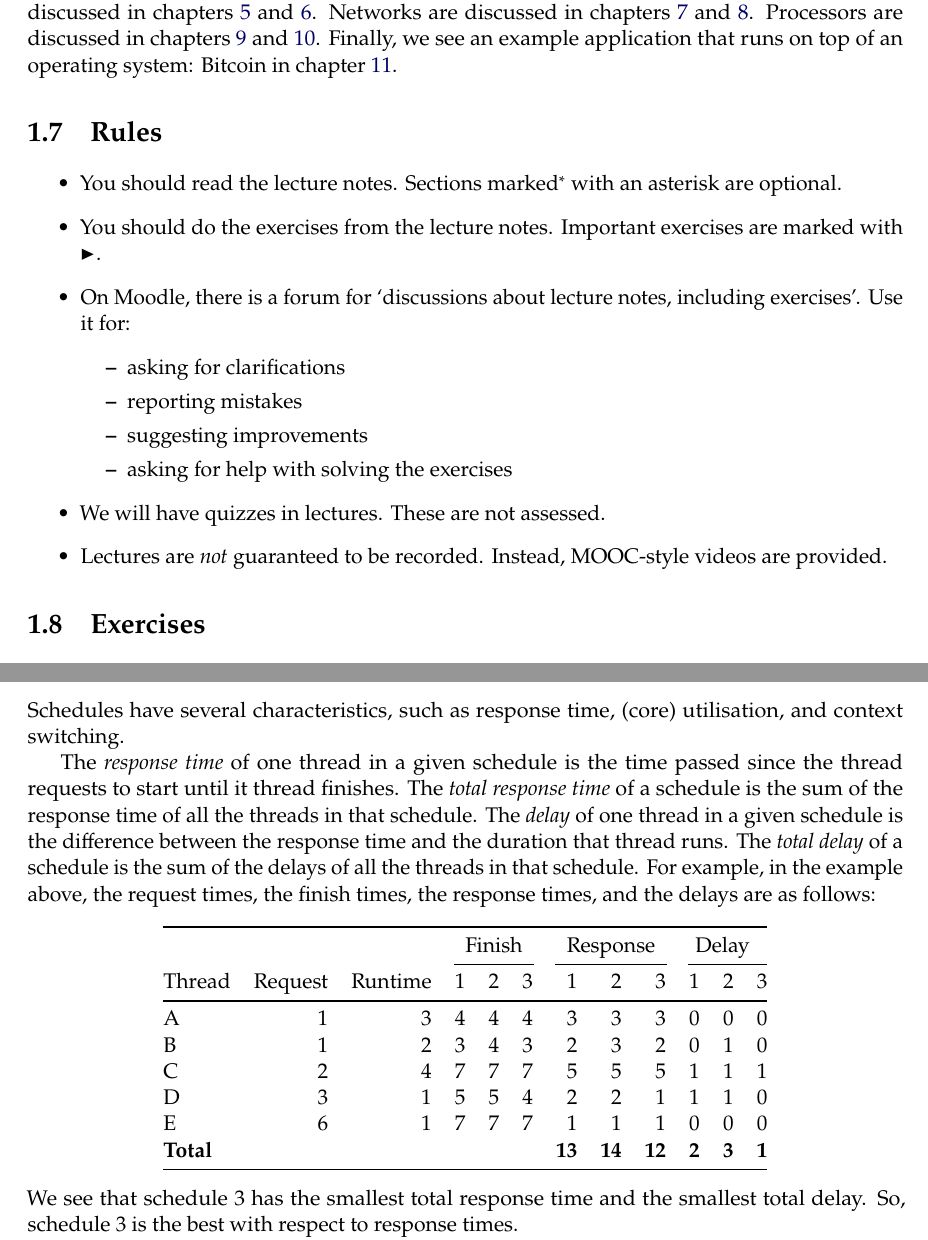
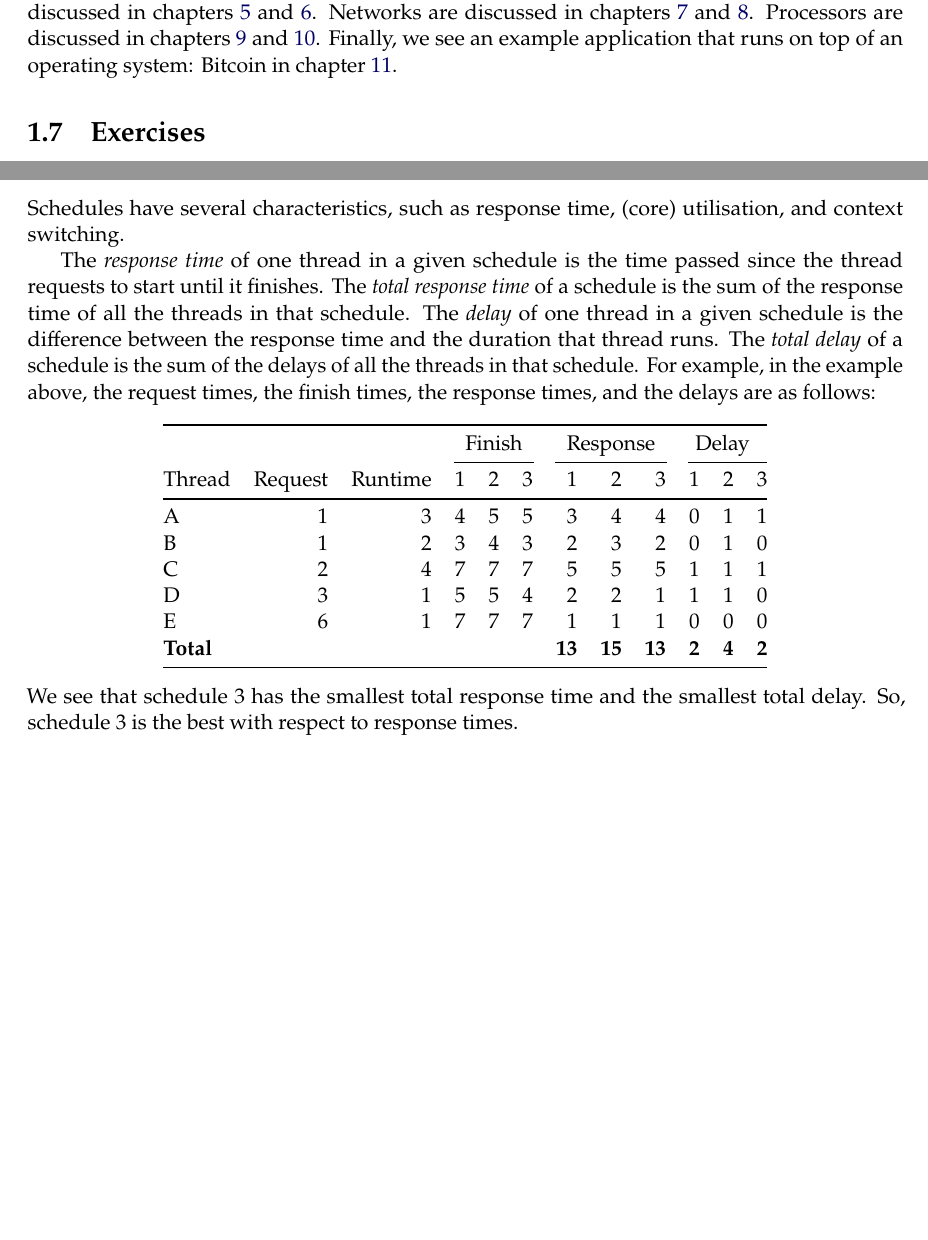
Before and after one commit to rgrig/systems-book, a LaTeX thesis (main.tex, which reads 00-introduction.tex, 09-schedulers.tex): two parts of pages 9 and 62 of 75 before the commit and two parts of pages 8 and 60 of 73 after it, joined at a grey line, cut so that both start at the same text, the shorter picture padded with empty space. Compiled offline with pdfLaTeX.

Commit message:
scheduler fix

```diff
--- a/00-introduction.tex
+++ b/00-introduction.tex
@@ -374,33 +374,6 @@ Networks are discussed in \cref{ch:06-net-use,ch:07-net-impl}.
 Processors are discussed in \cref{ch:08-multiprocessing,ch:09-schedulers}.
 Finally, we see an example application that runs on top of an operating system: Bitcoin in \cref{ch:bitcoin}.
 
-\section{Rules}
-
-\begin{itemize}
-\item
-  You should read the lecture notes.
-  Sections marked$^\ast$ with an asterisk are optional.
-\item
-  You should do the exercises from the lecture notes.
-  Important exercises are marked with $\blacktriangleright$.
-\item
-  On Moodle,
-    there is a forum for `discussions about lecture notes, including exercises'.
-  Use it for:
-  \begin{itemize}
-  \item asking for clarifications
-  \item reporting mistakes
-  \item suggesting improvements
-  \item asking for help with solving the exercises
-  \end{itemize}
-\item
-  We will have quizzes in lectures.
-  These are not assessed.
-\item
-  Lectures are \emph{not} guaranteed to be recorded.
-  Instead, MOOC-style videos are provided.
-\end{itemize}
-
 \section{Exercises}
 
 \begin{enumerate}
--- a/09-schedulers.tex
+++ b/09-schedulers.tex
@@ -71,7 +71,7 @@ Schedules have several characteristics,
   such as response time, (core) utilisation, and context switching.
 
 The \df{response time} of one thread in a given schedule
-  is the time passed since the thread requests to start until it thread finishes.
+  is the time passed since the thread requests to start until it finishes.
 The \df{total response time} of a schedule
   is the sum of the response time of all the threads in that schedule.
 The \df{delay} of one thread in a given schedule
@@ -92,12 +92,12 @@ For example, in the example above,
     \cmidrule(lr){4-6} \cmidrule(lr){7-9} \cmidrule(l){10-12}
 Thread  & Request & Runtime & 1 & 2 & 3 & 1 & 2 & 3 & 1 & 2 & 3 \\
 \midrule
-A & 1 & 3 & 4 & 4 & 4 & 3 & 3 & 3 & 0 & 0 & 0 \\
+A & 1 & 3 & 4 & 5 & 5 & 3 & 4 & 4 & 0 & 1 & 1 \\
 B & 1 & 2 & 3 & 4 & 3 & 2 & 3 & 2 & 0 & 1 & 0 \\
 C & 2 & 4 & 7 & 7 & 7 & 5 & 5 & 5 & 1 & 1 & 1 \\
 D & 3 & 1 & 5 & 5 & 4 & 2 & 2 & 1 & 1 & 1 & 0 \\
 E & 6 & 1 & 7 & 7 & 7 & 1 & 1 & 1 & 0 & 0 & 0 \\
-{\bf Total} & & & & & & \bf 13 & \bf 14 & \bf 12 & \bf 2 & \bf 3 & \bf 1 \\
+{\bf Total} & & & & & & \bf 13 & \bf 15 & \bf 13 & \bf 2 & \bf 4 & \bf 2 \\
 \bottomrule
 \end{tabular}
 \end{center}
```
